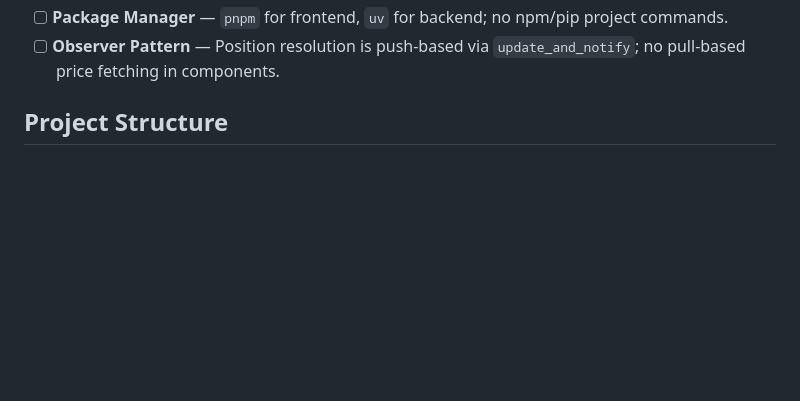
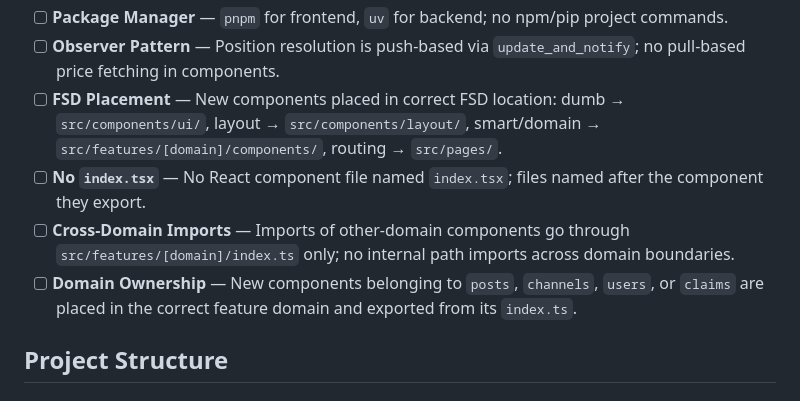
Before and after one commit to VeriFi-nance/VeriFi, a Markdown page: .specify/templates/plan-template.md, the part around the change. GitHub-like rendering; blank space fills up the shorter version.

```diff
--- a/.specify/templates/plan-template.md
+++ b/.specify/templates/plan-template.md
@@ -51,6 +51,10 @@
 - [ ] **File Size** — Frontend files ≤ 150 lines; backend files ≤ 300 lines.
 - [ ] **Package Manager** — `pnpm` for frontend, `uv` for backend; no npm/pip project commands.
 - [ ] **Observer Pattern** — Position resolution is push-based via `update_and_notify`; no pull-based price fetching in components.
+- [ ] **FSD Placement** — New components placed in correct FSD location: dumb → `src/components/ui/`, layout → `src/components/layout/`, smart/domain → `src/features/[domain]/components/`, routing → `src/pages/`.
+- [ ] **No `index.tsx`** — No React component file named `index.tsx`; files named after the component they export.
+- [ ] **Cross-Domain Imports** — Imports of other-domain components go through `src/features/[domain]/index.ts` only; no internal path imports across domain boundaries.
+- [ ] **Domain Ownership** — New components belonging to `posts`, `channels`, `users`, or `claims` are placed in the correct feature domain and exported from its `index.ts`.
 
 ## Project Structure
 
```
Also changed, not shown: .specify/memory/constitution.md (+91 -17 lines).
